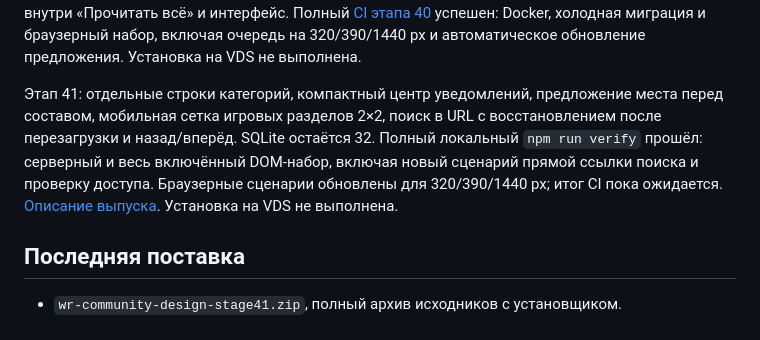
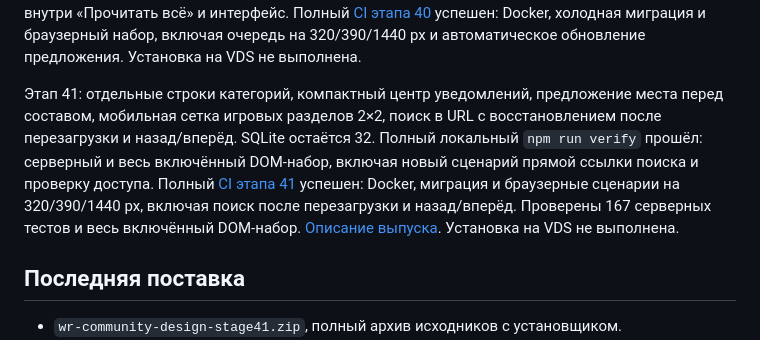
Before and after one commit to lolokeksu09/wild-rift-community, a Markdown page: PROJECT_STATE.md, the part around the change. GitHub-like rendering.

Commit message:
docs: record successful stage 41 verification

```diff
--- a/PROJECT_STATE.md
+++ b/PROJECT_STATE.md
@@ -27,7 +27,7 @@
 
 Этап 40: FIFO-очередь на роль, предложение до 10 минут, подтверждение/отказ/выход, резерв, уведомления и автоматическое обновление. Без подтверждения нет чата и календаря. SQLite 32 сохраняет события и ID/прочитанность уведомлений. Исправлена первая загрузка прямой ссылки события. Полный локальный verify и итоговый серверный набор прошли: 167 серверных тестов и весь включённый DOM-набор. Проверены FIFO, резерв/подтверждение, повторы и устаревшие токены, приватность, отмена/начало, миграция/последовательность уведомлений, пересчёт внутри «Прочитать всё» и интерфейс. Полный [CI этапа 40](https://github.com/lolokeksu09/wild-rift-community/actions/runs/37887163379) успешен: Docker, холодная миграция и браузерный набор, включая очередь на 320/390/1440 px и автоматическое обновление предложения. Установка на VDS не выполнена.
 
-Этап 41: отдельные строки категорий, компактный центр уведомлений, предложение места перед составом, мобильная сетка игровых разделов 2×2, поиск в URL с восстановлением после перезагрузки и назад/вперёд. SQLite остаётся 32. Полный локальный `npm run verify` прошёл: серверный и весь включённый DOM-набор, включая новый сценарий прямой ссылки поиска и проверку доступа. Браузерные сценарии обновлены для 320/390/1440 px; итог CI пока ожидается. [Описание выпуска](docs/RELEASE_STAGE41.md). Установка на VDS не выполнена.
+Этап 41: отдельные строки категорий, компактный центр уведомлений, предложение места перед составом, мобильная сетка игровых разделов 2×2, поиск в URL с восстановлением после перезагрузки и назад/вперёд. SQLite остаётся 32. Полный локальный `npm run verify` прошёл: серверный и весь включённый DOM-набор, включая новый сценарий прямой ссылки поиска и проверку доступа. Полный [CI этапа 41](https://github.com/lolokeksu09/wild-rift-community/actions/runs/37901339980) успешен: Docker, миграция и браузерные сценарии на 320/390/1440 px, включая поиск после перезагрузки и назад/вперёд. Проверены 167 серверных тестов и весь включённый DOM-набор. [Описание выпуска](docs/RELEASE_STAGE41.md). Установка на VDS не выполнена.
 
 ## Последняя поставка
 
```
